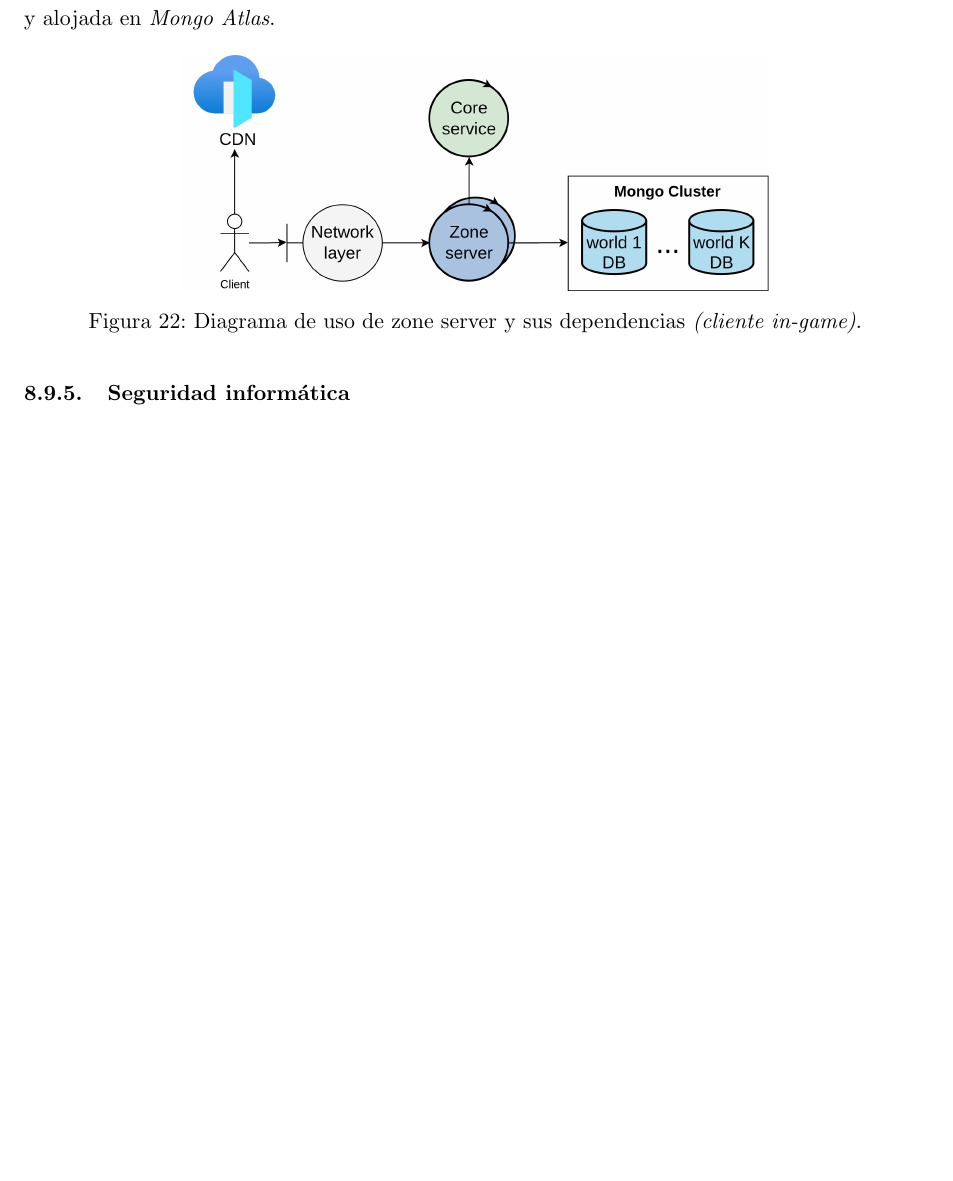
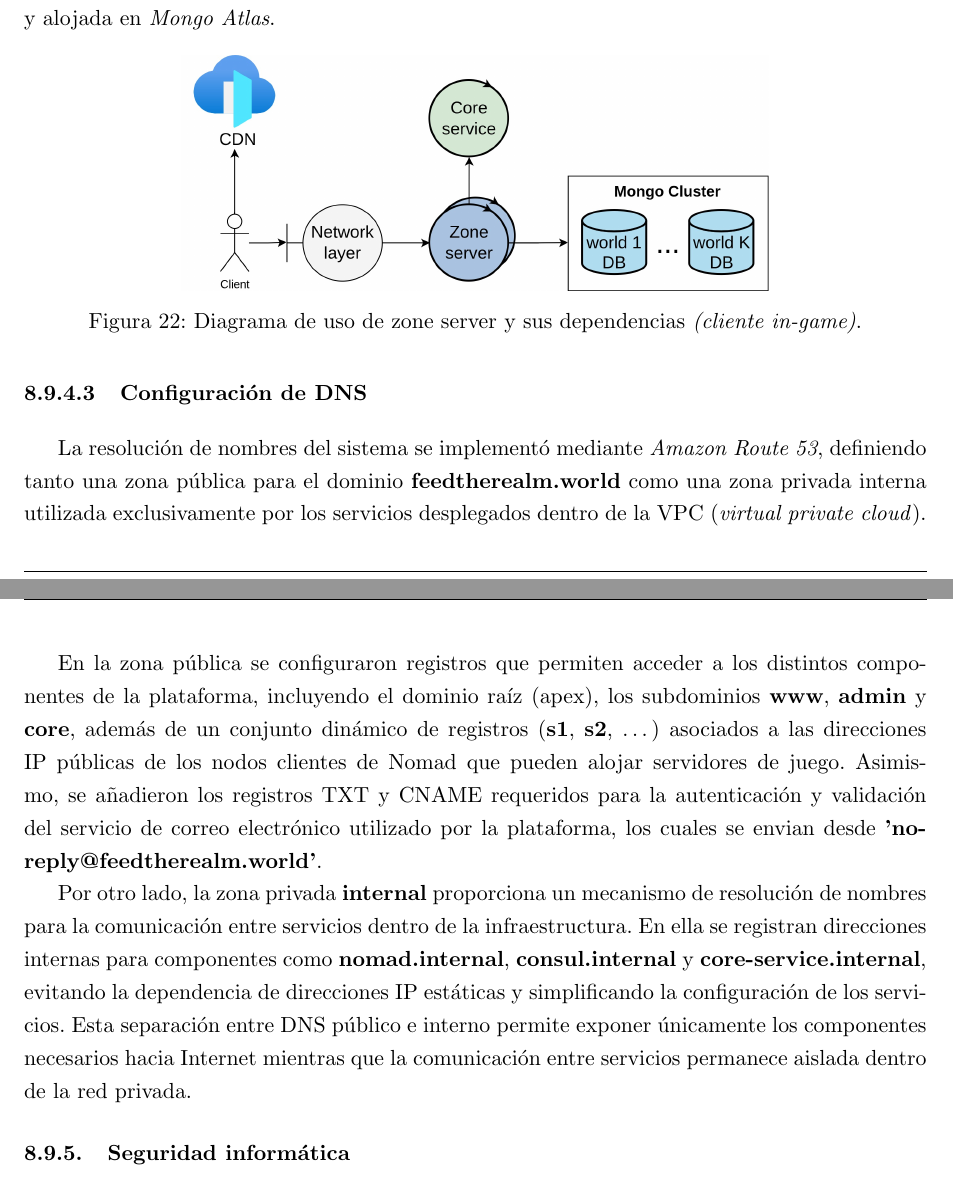
Before and after one commit to FeedTheRealm-org/Documents, a LaTeX document (report/main.tex, which reads report/sections/08-implemented-solutions/devops/devops.tex): part of page 47 of 73 before the commit and two parts of pages 47 and 48 of 74 after it, the two joined at a grey line, cut so that both start at the same text, the shorter picture padded with empty space. Compiled offline with pdfLaTeX.

Commit message:
docs: add DNS section in infra

```diff
--- a/report/sections/08-implemented-solutions/devops/devops.tex
+++ b/report/sections/08-implemented-solutions/devops/devops.tex
@@ -258,6 +261,23 @@ a su vez el zoning server almacena la información del jugador en la base de dat
 \caption{Diagrama de uso de zone server y sus dependencias \textit{(cliente in-game)}.}
 \end{figure}
 
+\paragraph{Configuración de DNS}
+
+La resolución de nombres del sistema se implementó mediante \textit{Amazon Route 53}, definiendo tanto una zona pública para el dominio \textbf{feedtherealm.world}
+como una zona privada interna utilizada exclusivamente por los servicios desplegados dentro de la VPC (\textit{virtual private cloud}).
+
+En la zona pública se configuraron registros que permiten acceder a los distintos componentes de la plataforma,
+incluyendo el dominio raíz (apex), los subdominios \textbf{www}, \textbf{admin} y \textbf{core}, además de un conjunto dinámico de registros
+(\textbf{s1}, \textbf{s2}, \dots) asociados a las direcciones IP públicas de los nodos clientes de Nomad que pueden alojar servidores de juego.
+Asimismo, se añadieron los registros TXT y CNAME requeridos para la autenticación y validación del servicio de correo electrónico utilizado por
+la plataforma, los cuales se envian desde \textbf{'noreply@feedtherealm.world'}.
+
+Por otro lado, la zona privada \textbf{internal} proporciona un mecanismo de resolución de nombres para la comunicación entre servicios dentro de la infraestructura.
+En ella se registran direcciones internas para componentes como \textbf{nomad.internal}, \textbf{consul.internal} y \textbf{core-service.internal},
+evitando la dependencia de direcciones IP estáticas y simplificando la configuración de los servicios.
+Esta separación entre DNS público e interno permite exponer únicamente los componentes necesarios hacia Internet mientras que la comunicación entre servicios permanece
+aislada dentro de la red privada.
+
 \subsubsection{Seguridad informática}
 
 Es importante para una aplicación productiva que se tenga presente la importancia de la seguridad informática,
```
Also changed, not shown: report/sections/08-implemented-solutions/devops/devops.tex (5 more changed lines).
